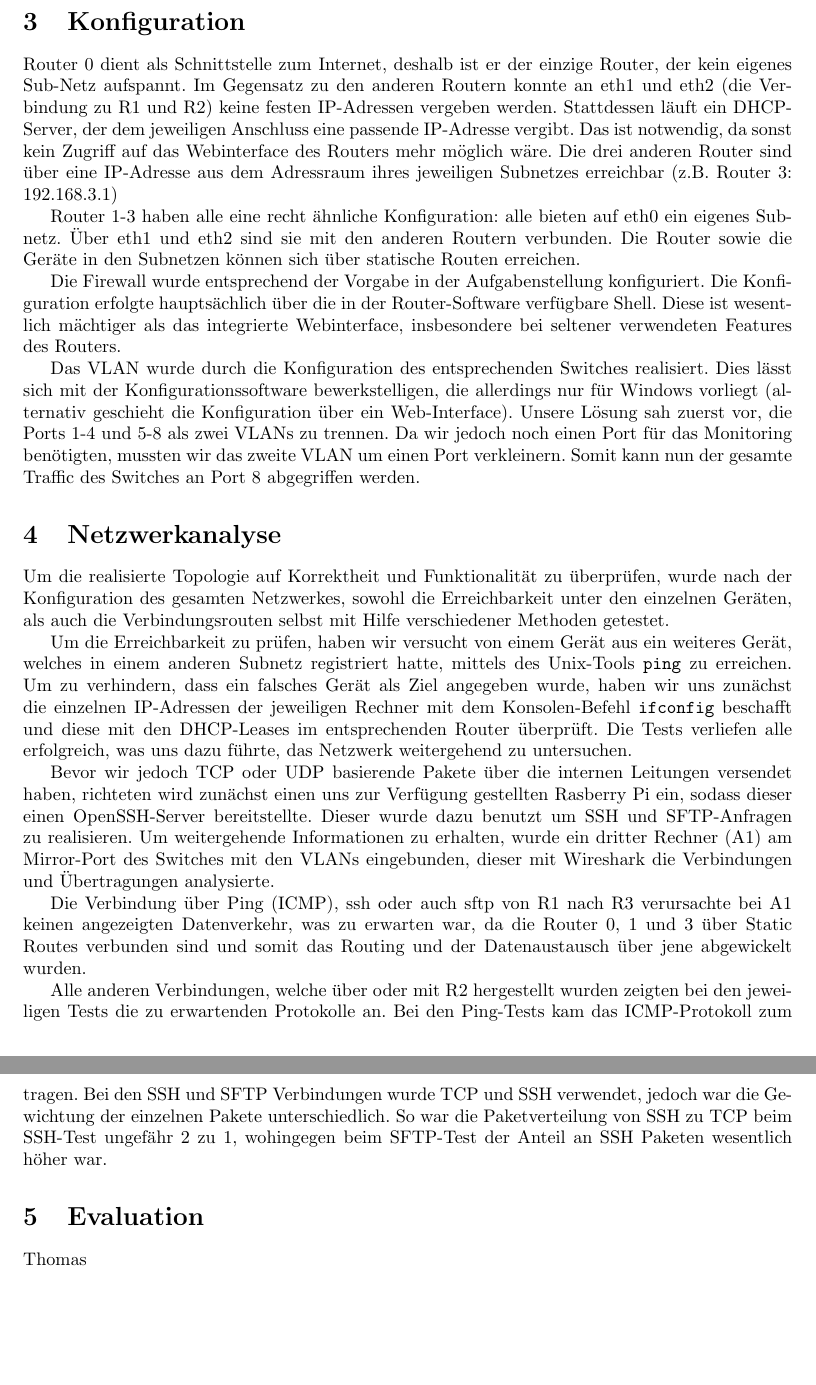
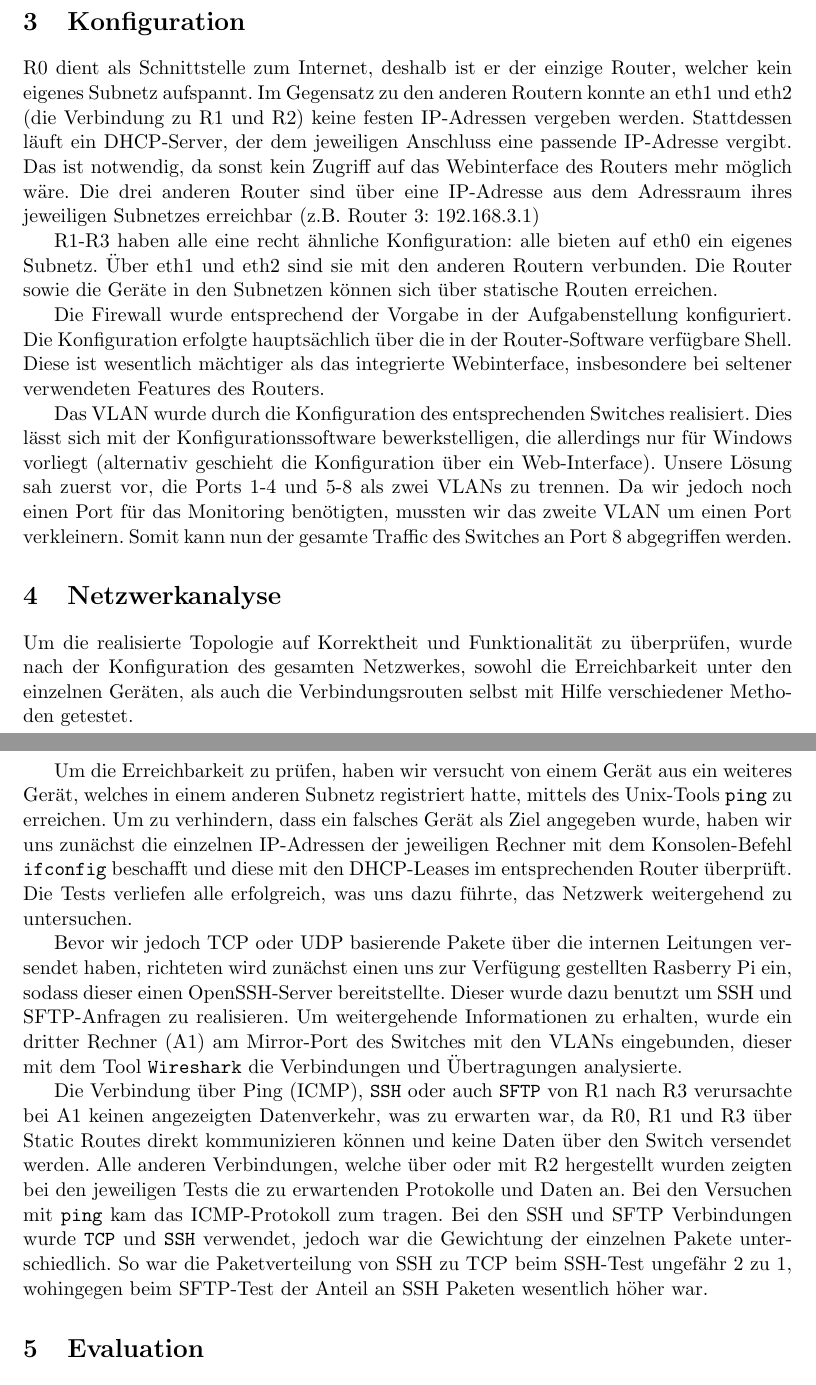
Before and after one commit to AaronWinziers/EdgeRouterConfigs, a LaTeX paper (documentation.tex): two parts of pages 2 and 3 of 3, joined at a grey line, cut so that both start at the same text, the shorter picture padded with empty space. Compiled offline with pdfLaTeX.

Commit message:
adding changes

```diff
--- a/documentation.tex
+++ b/documentation.tex
@@ -1,4 +1,4 @@
-\documentclass[10pt,a4paper]{article}
+\documentclass[11pt,a4paper]{article}
 \usepackage[utf8]{inputenc}
 \usepackage{amsmath}
 \usepackage{amsfonts}
@@ -91,8 +89,8 @@ und effektivere Zusammenarbeit.
 
 
 \section{Konfiguration}
-Router 0 dient als Schnittstelle zum Internet, deshalb ist er der
-einzige Router, der kein eigenes Sub-Netz aufspannt. Im Gegensatz zu
+R0 dient als Schnittstelle zum Internet, deshalb ist er der
+einzige Router, welcher kein eigenes Subnetz aufspannt. Im Gegensatz zu
 den anderen Routern konnte an eth1 und eth2 (die Verbindung zu R1 und
 R2) keine festen IP-Adressen vergeben werden. Stattdessen läuft ein
 DHCP-Server, der dem jeweiligen Anschluss eine passende IP-Adresse
@@ -101,16 +99,18 @@ des Routers mehr möglich wäre. Die drei anderen Router sind über eine
 IP-Adresse aus dem Adressraum ihres jeweiligen Subnetzes erreichbar
 (z.B. Router 3: 192.168.3.1) \par
 
-Router 1-3 haben alle eine recht ähnliche Konfiguration: alle bieten
+R1-R3 haben alle eine recht ähnliche Konfiguration: alle bieten
 auf eth0 ein eigenes Subnetz. Über eth1 und eth2 sind sie mit den
 anderen Routern verbunden. Die Router sowie die Geräte in den
-Subnetzen können sich über statische Routen erreichen. \par
+Subnetzen können sich über statische Routen erreichen.
+\par
 
 Die Firewall wurde entsprechend der Vorgabe in der Aufgabenstellung
 konfiguriert. Die Konfiguration erfolgte hauptsächlich über die in der
 Router-Software verfügbare Shell. Diese ist wesentlich mächtiger als
 das integrierte Webinterface, insbesondere bei seltener verwendeten
-Features des Routers. \par
+Features des Routers.
+\par
 
 Das VLAN wurde durch die Konfiguration des entsprechenden Switches
 realisiert. Dies lässt sich mit der Konfigurationssoftware
@@ -144,22 +144,23 @@ Verfügung gestellten Rasberry Pi ein, sodass dieser einen
 OpenSSH-Server bereitstellte. Dieser wurde dazu benutzt um SSH und
 SFTP-Anfragen zu realisieren. Um weitergehende Informationen zu
 erhalten, wurde ein dritter Rechner (A1) am Mirror-Port des Switches
-mit den VLANs eingebunden, dieser mit Wireshark die Verbindungen und
-Übertragungen analysierte.
+mit den VLANs eingebunden, dieser mit dem Tool \texttt{Wireshark} die
+Verbindungen und Übertragungen analysierte.
 \par
-Die Verbindung über Ping (ICMP), ssh oder auch sftp von R1 nach R3
-verursachte bei A1 keinen angezeigten Datenverkehr, was zu erwarten
-war, da die Router 0, 1 und 3 über Static Routes verbunden sind und
-somit das Routing und der Datenaustausch über jene abgewickelt wurden.
-\par
+Die Verbindung über Ping (ICMP), \texttt{SSH} oder auch \texttt{SFTP}
+von R1 nach R3 verursachte bei A1 keinen angezeigten Datenverkehr, was
+zu erwarten war, da R0, R1 und R3 über Static Routes direkt
+kommunizieren können und keine Daten über den Switch versendet werden.
 Alle anderen Verbindungen, welche über oder mit R2 hergestellt wurden
-zeigten bei den jeweiligen Tests die zu erwartenden Protokolle an. Bei
-den Ping-Tests kam das ICMP-Protokoll zum tragen. Bei den SSH und SFTP
-Verbindungen wurde TCP und SSH verwendet, jedoch war die Gewichtung
-der einzelnen Pakete unterschiedlich. So war die Paketverteilung von
-SSH zu TCP beim SSH-Test ungefähr 2 zu 1, wohingegen beim SFTP-Test
-der Anteil an SSH Paketen wesentlich höher war.
+zeigten bei den jeweiligen Tests die zu erwartenden Protokolle und
+Daten an. Bei den Versuchen mit \texttt{ping} kam das ICMP-Protokoll
+zum tragen. Bei den SSH und SFTP Verbindungen wurde \texttt{TCP} und
+\texttt{SSH} verwendet, jedoch war die Gewichtung der einzelnen Pakete
+unterschiedlich. So war die Paketverteilung von SSH zu TCP beim
+SSH-Test ungefähr 2 zu 1, wohingegen beim SFTP-Test der Anteil an SSH
+Paketen wesentlich höher war.
 
 
-\section{Evaluation}Thomas
+\section{Evaluation}
+
 \end{document}
```
Also changed, not shown: documentation.tex (2 more changed lines).
